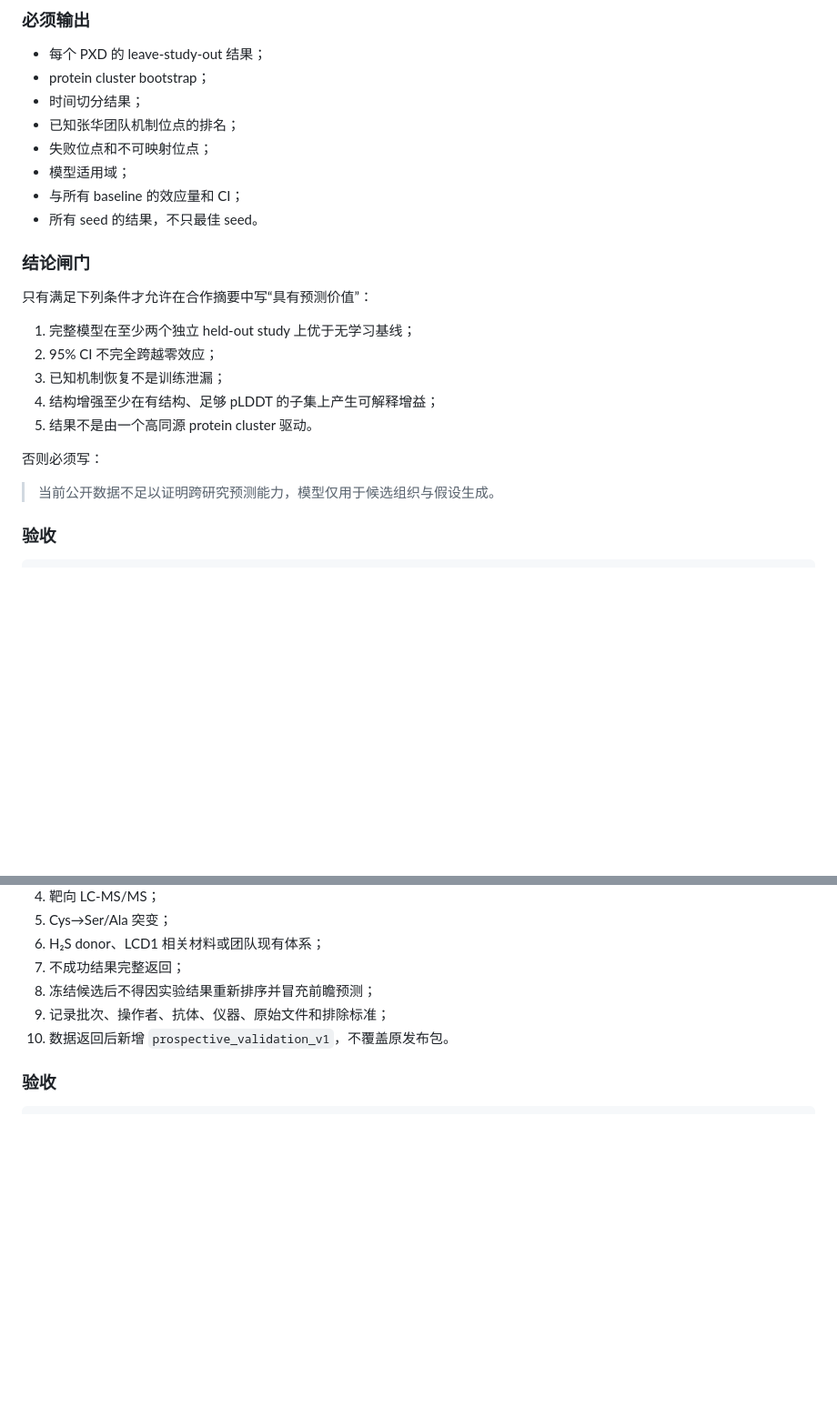
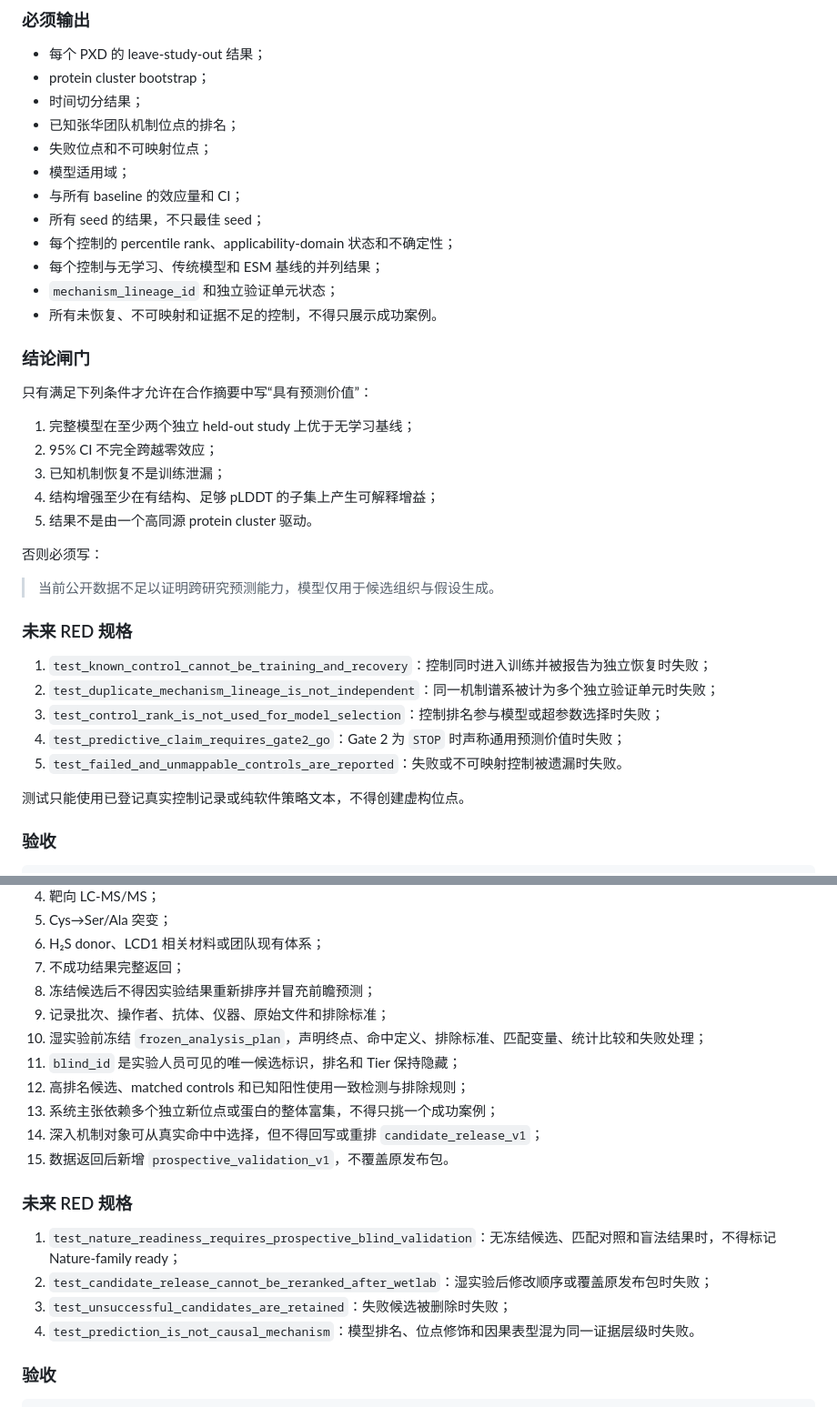
Before and after one commit to nblvguohao/PlantPersulf-Code, a Markdown page: docs/PlantPersulf_Code_TDD_Codex.md, 2 parts joined by grey strips. Shown at 91% size. Drawn GitHub-style; blank space fills up the shorter version.

Commit message:
docs: specify retrospective and prospective validation
Co-Authored-By: Claude Opus 4.8 <noreply@anthropic.com>

```diff
--- a/docs/PlantPersulf_Code_TDD_Codex.md
+++ b/docs/PlantPersulf_Code_TDD_Codex.md
@@ -1195,7 +1195,11 @@ git commit -m "feat: add structure-aware persulfidation PU ranker"
 - 失败位点和不可映射位点；
 - 模型适用域；
 - 与所有 baseline 的效应量和 CI；
-- 所有 seed 的结果，不只最佳 seed。
+- 所有 seed 的结果，不只最佳 seed；
+- 每个控制的 percentile rank、applicability-domain 状态和不确定性；
+- 每个控制与无学习、传统模型和 ESM 基线的并列结果；
+- `mechanism_lineage_id` 和独立验证单元状态；
+- 所有未恢复、不可映射和证据不足的控制，不得只展示成功案例。
 
 ### 结论闸门
 
@@ -1210,6 +1214,16 @@ git commit -m "feat: add structure-aware persulfidation PU ranker"
 否则必须写：
 
 > 当前公开数据不足以证明跨研究预测能力，模型仅用于候选组织与假设生成。
+
+### 未来 RED 规格
+
+1. `test_known_control_cannot_be_training_and_recovery`：控制同时进入训练并被报告为独立恢复时失败；
+2. `test_duplicate_mechanism_lineage_is_not_independent`：同一机制谱系被计为多个独立验证单元时失败；
+3. `test_control_rank_is_not_used_for_model_selection`：控制排名参与模型或超参数选择时失败；
+4. `test_predictive_claim_requires_gate2_go`：Gate 2 为 `STOP` 时声称通用预测价值时失败；
+5. `test_failed_and_unmappable_controls_are_reported`：失败或不可映射控制被遗漏时失败。
+
+测试只能使用已登记真实控制记录或纯软件策略文本，不得创建虚构位点。
 
 ### 验收
 
@@ -1407,7 +1421,19 @@ git commit -m "feat: add decircularized tomato candidate prioritization"
 7. 不成功结果完整返回；
 8. 冻结候选后不得因实验结果重新排序并冒充前瞻预测；
 9. 记录批次、操作者、抗体、仪器、原始文件和排除标准；
-10. 数据返回后新增 `prospective_validation_v1`，不覆盖原发布包。
+10. 湿实验前冻结 `frozen_analysis_plan`，声明终点、命中定义、排除标准、匹配变量、统计比较和失败处理；
+11. `blind_id` 是实验人员可见的唯一候选标识，排名和 Tier 保持隐藏；
+12. 高排名候选、matched controls 和已知阳性使用一致检测与排除规则；
+13. 系统主张依赖多个独立新位点或蛋白的整体富集，不得只挑一个成功案例；
+14. 深入机制对象可从真实命中中选择，但不得回写或重排 `candidate_release_v1`；
+15. 数据返回后新增 `prospective_validation_v1`，不覆盖原发布包。
+
+### 未来 RED 规格
+
+1. `test_nature_readiness_requires_prospective_blind_validation`：无冻结候选、匹配对照和盲法结果时，不得标记 Nature-family ready；
+2. `test_candidate_release_cannot_be_reranked_after_wetlab`：湿实验后修改顺序或覆盖原发布包时失败；
+3. `test_unsuccessful_candidates_are_retained`：失败候选被删除时失败；
+4. `test_prediction_is_not_causal_mechanism`：模型排名、位点修饰和因果表型混为同一证据层级时失败。
 
 ### 验收
 
```
